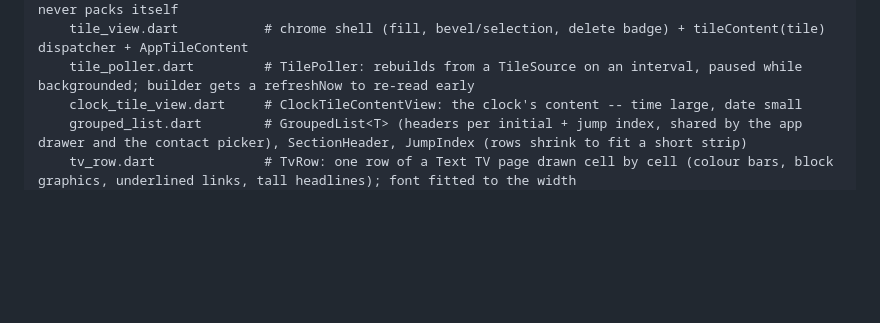
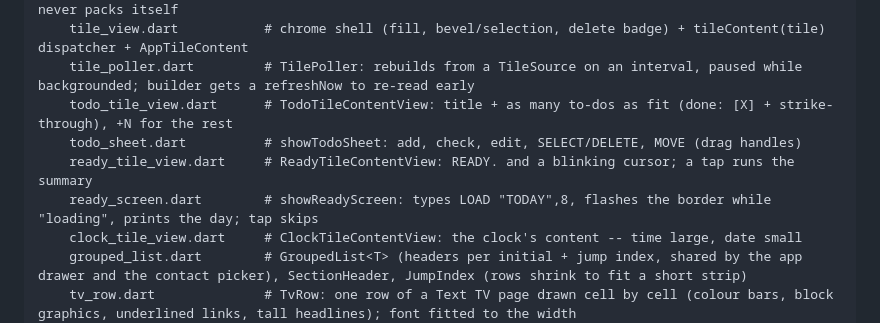
Before and after one commit to AllramEst83/android_tile_launcher, a Markdown page: .agents/architecture.md, the part around the change. Drawn GitHub-style; blank space fills up the shorter version.

```diff
--- a/.agents/architecture.md
+++ b/.agents/architecture.md
@@ -138,6 +138,10 @@ lib/
     tile_grid.dart           # layoutTiles/gridHeight (shared pixel math) + renders a packed layout; never packs itself
     tile_view.dart           # chrome shell (fill, bevel/selection, delete badge) + tileContent(tile) dispatcher + AppTileContent
     tile_poller.dart         # TilePoller: rebuilds from a TileSource on an interval, paused while backgrounded; builder gets a refreshNow to re-read early
+    todo_tile_view.dart      # TodoTileContentView: title + as many to-dos as fit (done: [X] + strike-through), +N for the rest
+    todo_sheet.dart          # showTodoSheet: add, check, edit, SELECT/DELETE, MOVE (drag handles)
+    ready_tile_view.dart     # ReadyTileContentView: READY. and a blinking cursor; a tap runs the summary
+    ready_screen.dart        # showReadyScreen: types LOAD "TODAY",8, flashes the border while "loading", prints the day; tap skips
     clock_tile_view.dart     # ClockTileContentView: the clock's content -- time large, date small
     grouped_list.dart        # GroupedList<T> (headers per initial + jump index, shared by the app drawer and the contact picker), SectionHeader, JumpIndex (rows shrink to fit a short strip)
     tv_row.dart              # TvRow: one row of a Text TV page drawn cell by cell (colour bars, block graphics, underlined links, tall headlines); font fitted to the width
```
Also changed, not shown: .agents/change_log.md (+1 -0 lines).
